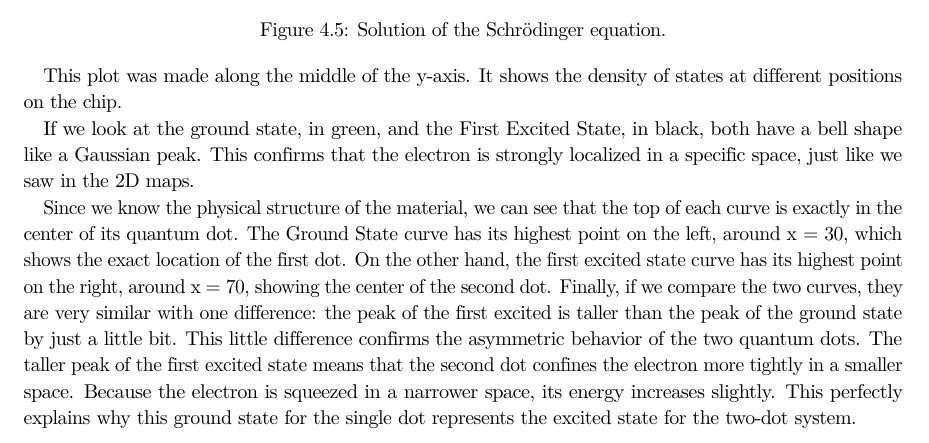
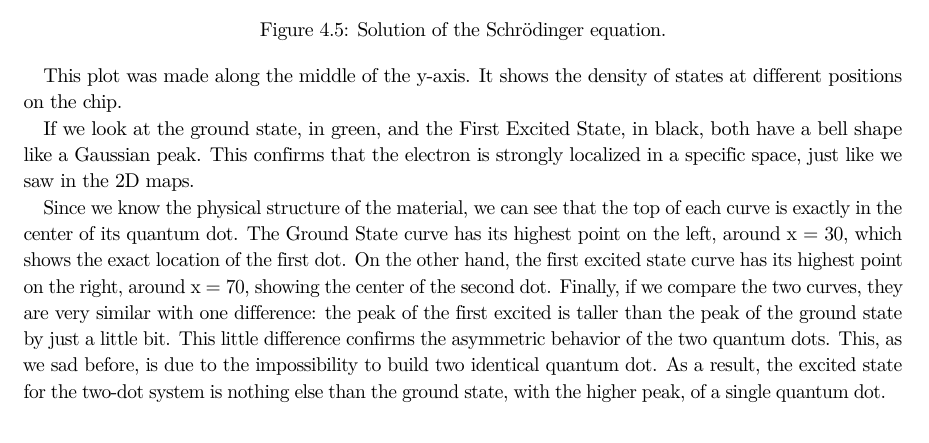
Before and after one commit to TucanoCode04/Qubit_Electronics_Lab03_Report, a LaTeX thesis (Lab3-TutorialQTCAD/homebook.tex, which reads Lab3-TutorialQTCAD/Giacomo/es43.tex): part of page 12 of 12, cut so that both start at the same text. Compiled offline with pdfLaTeX.

Commit message:
Buonanotte

```diff
--- a/Lab3-TutorialQTCAD/Giacomo/es43.tex
+++ b/Lab3-TutorialQTCAD/Giacomo/es43.tex
@@ -40,4 +40,4 @@ This plot was made along the middle of the y-axis. It shows the density of state
 If we look at the ground state, in green, and the First Excited State, in black, both have a bell shape like a Gaussian peak. This confirms that the electron is strongly localized in a specific space, just like we saw in the 2D maps.
 
 Since we know the physical structure of the material, we can see that the top of each curve is exactly in the center of its quantum dot. The Ground State curve has its highest point on the left, around x = 30, which shows the exact location of the first dot. On the other hand, the first excited state curve has its highest point on the right, around x = 70, showing the center of the second dot.
-Finally, if we compare the two curves, they are very similar with one difference: the peak of the first excited is taller than the peak of the ground state by just a little bit. This little difference confirms the asymmetric behavior of the two quantum dots. The taller peak of the first excited state means that the second dot confines the electron more tightly in a smaller space. Because the electron is squeezed in a narrower space, its energy increases slightly. This perfectly explains why this ground state for the single dot represents the excited state for the two-dot system.
+Finally, if we compare the two curves, they are very similar with one difference: the peak of the first excited is taller than the peak of the ground state by just a little bit. This little difference confirms the asymmetric behavior of the two quantum dots. This, as we sad before, is due to the impossibility to build two identical quantum dot. As a result, the excited state for the two-dot system is nothing else than the ground state, with the higher peak, of a single quantum dot.
```
Also changed, not shown: Lab3-TutorialQTCAD/homebook.ind (deleted), 9 other files.
